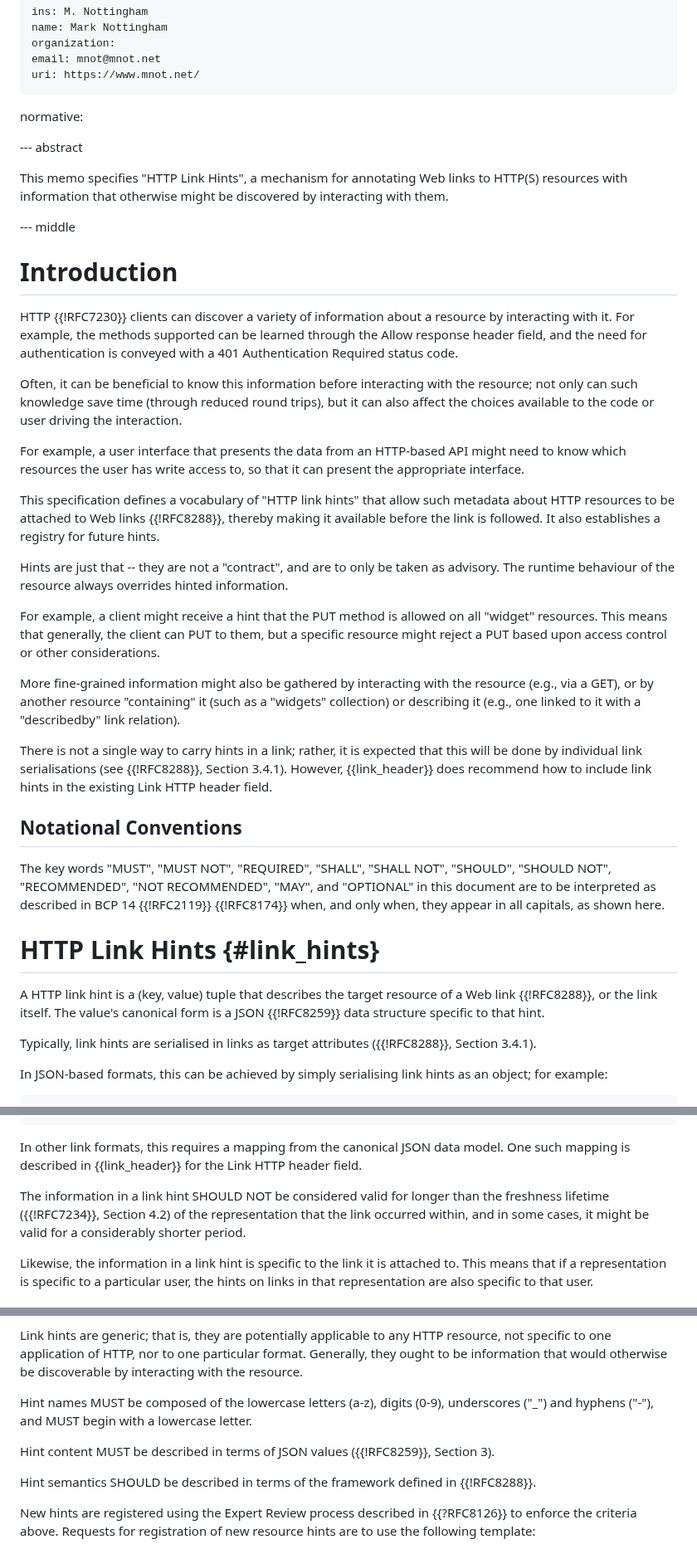
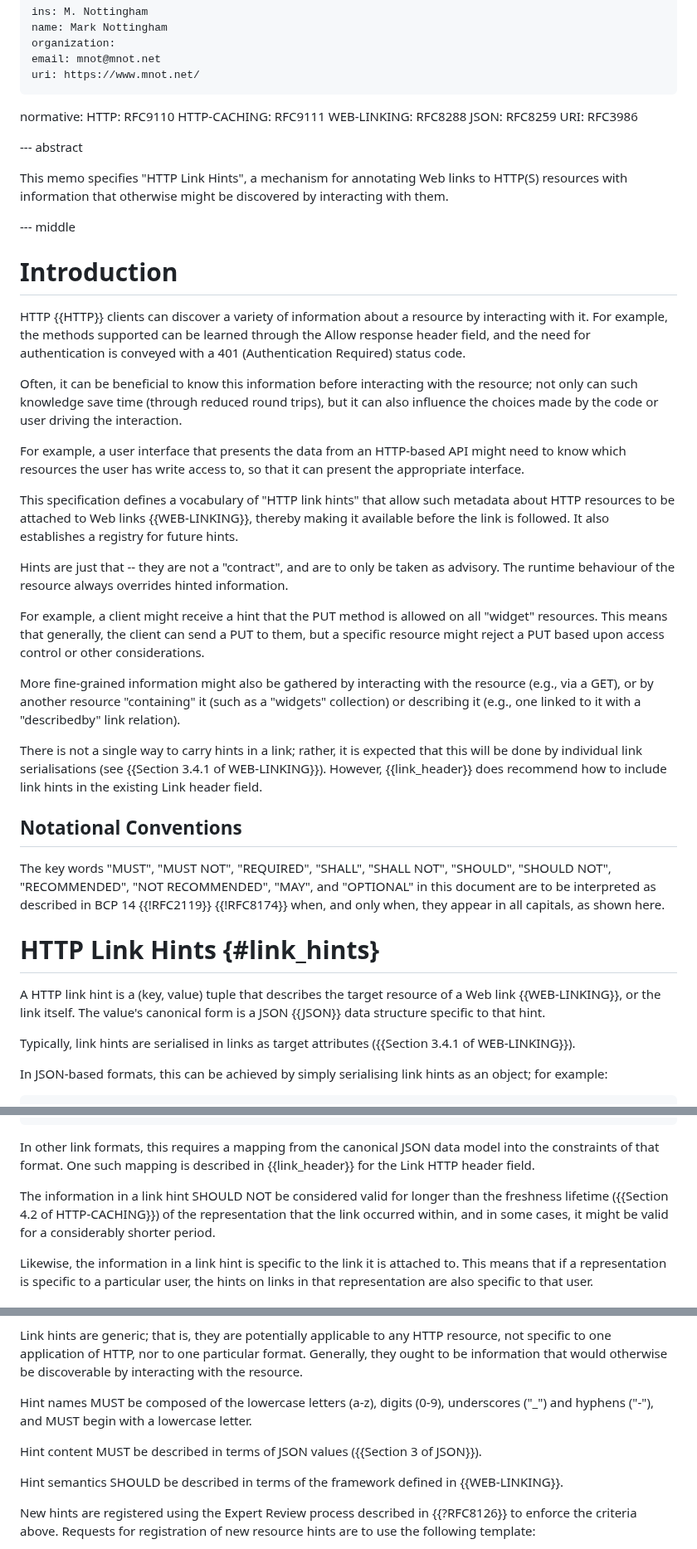
Before and after one commit to ietf-wg-httpapi/link-hint, a Markdown page: draft-ietf-httpapi-link-hint.md, 3 parts joined by grey strips. Shown at 83% size. Drawn GitHub-style.

```diff
--- a/draft-ietf-httpapi-link-hint.md
+++ b/draft-ietf-httpapi-link-hint.md
@@ -29,6 +29,12 @@ author:
     uri: https://www.mnot.net/
 
 normative:
+  HTTP: RFC9110
+  HTTP-CACHING: RFC9111
+  WEB-LINKING: RFC8288
+  JSON: RFC8259
+  URI: RFC3986
+
 
 --- abstract
 
@@ -39,21 +45,21 @@ This memo specifies "HTTP Link Hints", a mechanism for annotating Web links to H
 
 # Introduction
 
-HTTP {{!RFC7230}} clients can discover a variety of information about a resource by interacting with it. For example, the methods supported can be learned through the Allow response header field, and the need for authentication is conveyed with a 401 Authentication Required status code.
+HTTP {{HTTP}} clients can discover a variety of information about a resource by interacting with it. For example, the methods supported can be learned through the Allow response header field, and the need for authentication is conveyed with a 401 (Authentication Required) status code.
 
-Often, it can be beneficial to know this information before interacting with the resource; not only can such knowledge save time (through reduced round trips), but it can also affect the choices available to the code or user driving the interaction.
+Often, it can be beneficial to know this information before interacting with the resource; not only can such knowledge save time (through reduced round trips), but it can also influence the choices made by the code or user driving the interaction.
 
 For example, a user interface that presents the data from an HTTP-based API might need to know which resources the user has write access to, so that it can present the appropriate interface.
 
-This specification defines a vocabulary of "HTTP link hints" that allow such metadata about HTTP resources to be attached to Web links {{!RFC8288}}, thereby making it available before the link is followed. It also establishes a registry for future hints.
+This specification defines a vocabulary of "HTTP link hints" that allow such metadata about HTTP resources to be attached to Web links {{WEB-LINKING}}, thereby making it available before the link is followed. It also establishes a registry for future hints.
 
 Hints are just that -- they are not a "contract", and are to only be taken as advisory. The runtime behaviour of the resource always overrides hinted information.
 
-For example, a client might receive a hint that the PUT method is allowed on all "widget" resources. This means that generally, the client can PUT to them, but a specific resource might reject a PUT based upon access control or other considerations.
+For example, a client might receive a hint that the PUT method is allowed on all "widget" resources. This means that generally, the client can send a PUT to them, but a specific resource might reject a PUT based upon access control or other considerations.
 
 More fine-grained information might also be gathered by interacting with the resource (e.g., via a GET), or by another resource "containing" it (such as a "widgets" collection) or describing it (e.g., one linked to it with a "describedby" link relation).
 
-There is not a single way to carry hints in a link; rather, it is expected that this will be done by individual link serialisations (see {{!RFC8288}}, Section 3.4.1). However, {{link_header}} does recommend how to include link hints in the existing Link HTTP header field.
+There is not a single way to carry hints in a link; rather, it is expected that this will be done by individual link serialisations (see {{Section 3.4.1 of WEB-LINKING}}). However, {{link_header}} does recommend how to include link hints in the existing Link header field.
 
 
 ## Notational Conventions
@@ -63,9 +69,9 @@ The key words "MUST", "MUST NOT", "REQUIRED", "SHALL", "SHALL NOT", "SHOULD", "S
 
 # HTTP Link Hints {#link_hints}
 
-A HTTP link hint is a (key, value) tuple that describes the target resource of a Web link {{!RFC8288}}, or the link itself. The value's canonical form is a JSON {{!RFC8259}} data structure specific to that hint.
+A HTTP link hint is a (key, value) tuple that describes the target resource of a Web link {{WEB-LINKING}}, or the link itself. The value's canonical form is a JSON {{JSON}} data structure specific to that hint.
 
-Typically, link hints are serialised in links as target attributes ({{!RFC8288}}, Section 3.4.1).
+Typically, link hints are serialised in links as target attributes ({{Section 3.4.1 of WEB-LINKING}}).
 
 In JSON-based formats, this can be achieved by simply serialising link hints as an object; for example:
 
@@ -87,9 +93,9 @@ In JSON-based formats, this can be achieved by simply serialising link hints as
 }
 ~~~
 
-In other link formats, this requires a mapping from the canonical JSON data model. One such mapping is described in {{link_header}} for the Link HTTP header field.
+In other link formats, this requires a mapping from the canonical JSON data model into the constraints of that format. One such mapping is described in {{link_header}} for the Link HTTP header field.
 
-The information in a link hint SHOULD NOT be considered valid for longer than the freshness lifetime ({{!RFC7234}}, Section 4.2) of the representation that the link occurred within, and in some cases, it might be valid for a considerably shorter period.
+The information in a link hint SHOULD NOT be considered valid for longer than the freshness lifetime ({{Section 4.2 of HTTP-CACHING}}) of the representation that the link occurred within, and in some cases, it might be valid for a considerably shorter period.
 
 Likewise, the information in a link hint is specific to the link it is attached to. This means that if a representation is specific to a particular user, the hints on links in that representation are also specific to that user.
 
@@ -250,9 +256,9 @@ Link hints are generic; that is, they are potentially applicable to any HTTP res
 
 Hint names MUST be composed of the lowercase letters (a-z), digits (0-9), underscores ("_") and hyphens ("-"), and MUST begin with a lowercase letter.
 
-Hint content MUST be described in terms of JSON values ({{!RFC8259}}, Section 3).
+Hint content MUST be described in terms of JSON values ({{Section 3 of JSON}}).
 
-Hint semantics SHOULD be described in terms of the framework defined in {{!RFC8288}}.
+Hint semantics SHOULD be described in terms of the framework defined in {{WEB-LINKING}}.
 
 New hints are registered using the Expert Review process described in {{?RFC8126}} to enforce the criteria above. Requests for registration of new resource hints are to use the following template:
 
```
Also changed, not shown: other parts of draft-ietf-httpapi-link-hint.md (+15 -15 lines).
